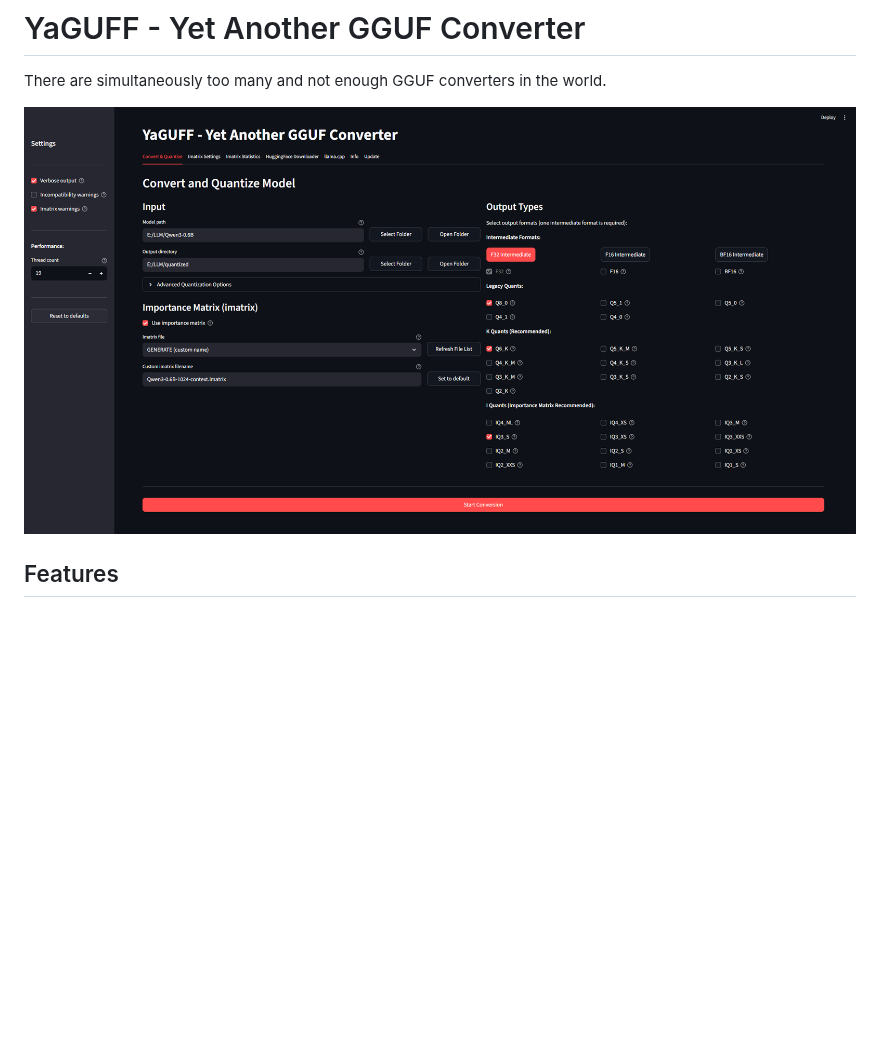
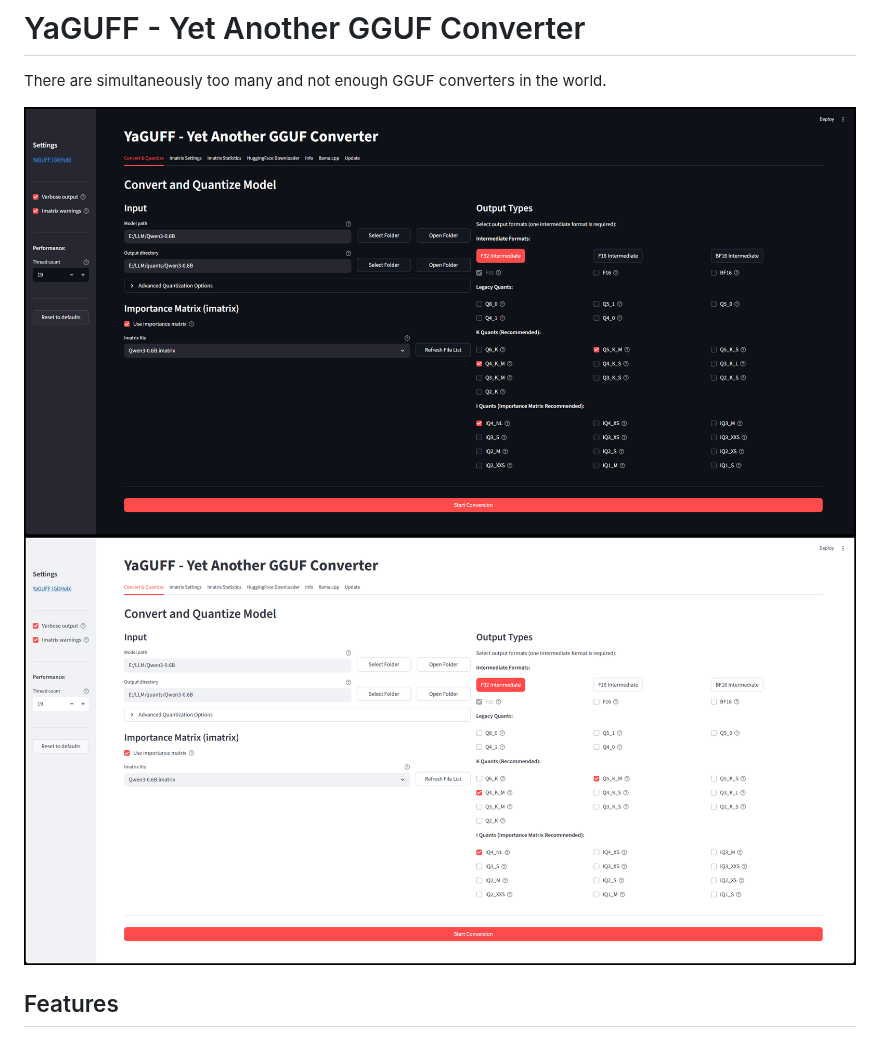
Before and after one commit to usrname0/YaGGUF, a Markdown page: README.md, the part around the change. Rendered like a GitHub page; pictures changed too: docs/convert_and_quantize-dark.png (added), docs/convert_and_quantize-light.png (added), docs/convert_and_quantize.png (deleted); blank space fills up the shorter version.

```diff
--- a/README.md
+++ b/README.md
@@ -2,7 +2,8 @@
 
 There are simultaneously too many and not enough GGUF converters in the world.
 
- ![demo](./docs/convert_and_quantize.png)
+ ![dark mode](./docs/convert_and_quantize-dark.png)
+ ![light mode](./docs/convert_and_quantize-light.png)
 
 ## Features
 
```
